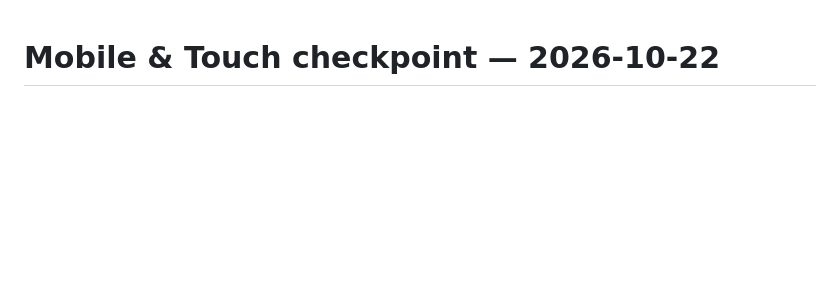
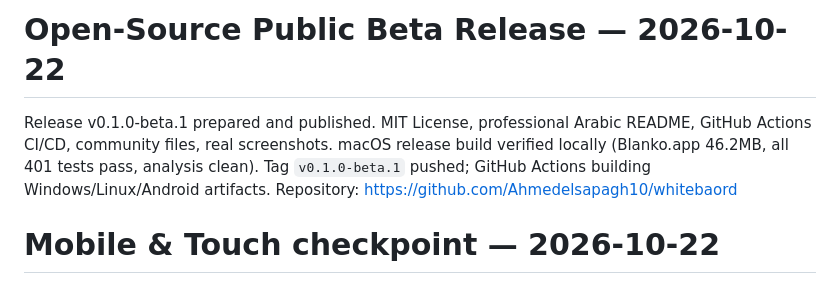
Before and after one commit to Ahmedelsapagh10/Blanko, a Markdown page: docs/PROJECT_STATUS.md, the part around the change. GitHub-like rendering; blank space fills up the shorter version.

Commit message:
Update project status and handoff for v0.1.0-beta.1 release

```diff
--- a/docs/PROJECT_STATUS.md
+++ b/docs/PROJECT_STATUS.md
@@ -1,3 +1,7 @@
+# Open-Source Public Beta Release — 2026-10-22
+
+Release v0.1.0-beta.1 prepared and published. MIT License, professional Arabic README, GitHub Actions CI/CD, community files, real screenshots. macOS release build verified locally (Blanko.app 46.2MB, all 401 tests pass, analysis clean). Tag `v0.1.0-beta.1` pushed; GitHub Actions building Windows/Linux/Android artifacts. Repository: https://github.com/Ahmedelsapagh10/whitebaord
+
 # Mobile & Touch checkpoint — 2026-10-22
 
 Mobile & Touch checkpoint2026-10-22 — IN_PROGRESS. **158/275 checked.** Pointer ownership/cancellation, navigation rebasing after touch cancellation, pre-marquee restoration, background draft cancellation and48px touch handle targets integrated. Native Android/iOS image/project/PNG file channels added without new packages or broad permissions; iOS public export folder stays separate from private Application Support Boards.50 host/24 Chrome focused checks pass, analysis clean; Android debug APK and iOS simulator app compile. Actual iPhone17Pro/iOS26.2 touch drawing, Highlighter, shape move, Group/rotate/duplicate/Undo/Redo, native Arabic+English keyboard, keyboard avoidance and background/resume draft retention verified. Actual iOS Files image import, .wboard export/reimport as independent Board,600×400 Frame PNG output and process restart/reopening12elements with imported image verified; landscape inspected. Android emulator remained Offline after reconnect and data-preserving cold boot; no Android app launch pass. Pressure widths remain unimplemented; physical stylus/palm rejection, multi-touch hardware, iPad/tablet and wider targets unverified. Evidence: `benchmark_results/mobile-touch/verification.json`. Do not call this milestone or V1 production-ready; remaining device qualification stays open.
```
Also changed, not shown: docs/HANDOFF.md (+49 -10 lines).
